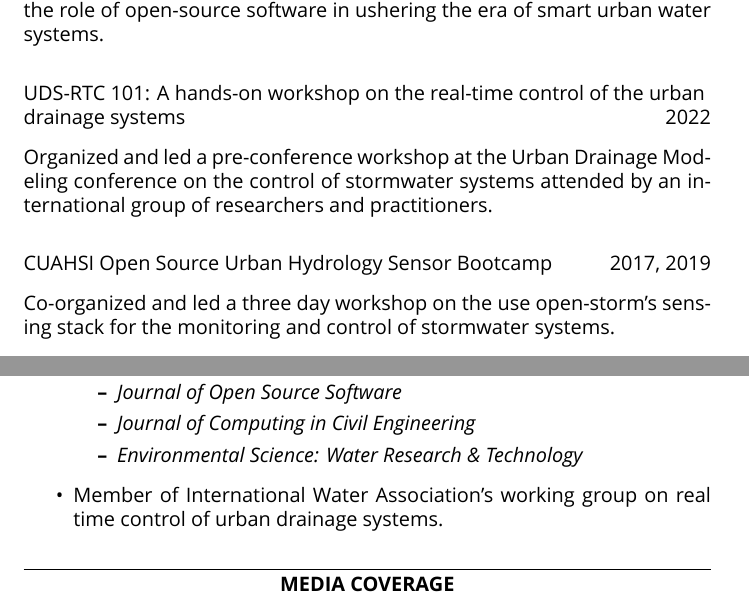
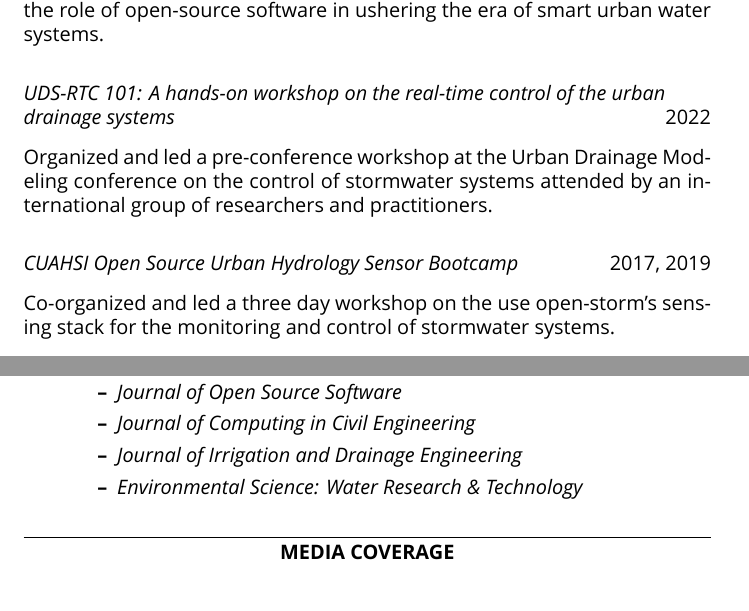
Before and after one commit to abhiramm7/website, a LaTeX CV (data/CV/cv.tex): two parts of pages 3 and 6 of 6, joined at a grey line, cut so that both start at the same text. Compiled offline with XeLaTeX; a missing font is replaced by an installed copy or a similar font.

Commit message:
update cv with new review

```diff
--- a/data/CV/cv.tex
+++ b/data/CV/cv.tex
@@ -51,11 +51,11 @@
 
 Organized a special session at the Urban Drainage Modeling conference on the role of open-source software in ushering the era of smart urban water systems.
 
-\datedsubsection{UDS-RTC 101: A hands-on workshop on the real-time control of the urban drainage systems}{2022}
+\datedsubsection{\textit{UDS-RTC 101: A hands-on workshop on the real-time control of the urban drainage systems}}{2022}
 
 Organized and led a pre-conference workshop at the Urban Drainage Modeling conference on the control of stormwater systems attended by an international group of researchers and practitioners.
 
-\datedsubsection{CUAHSI Open Source Urban Hydrology Sensor Bootcamp}{2017, 2019}{}
+\datedsubsection{\textit{CUAHSI Open Source Urban Hydrology Sensor Bootcamp}}{2017, 2019}{}
 
 Co-organized and led a three day workshop on the use open-storm's sensing stack for the monitoring and control of stormwater systems.
 
@@ -114,9 +114,9 @@ Co-organized and led a three day workshop on the use open-storm's sensing stack
 		\item \textit{Water Science and Technology}
 		\item \textit{Journal of Open Source Software}
 		\item \textit{Journal of Computing in Civil Engineering}
+		\item \textit{Journal of Irrigation and Drainage Engineering}
 		\item \textit{Environmental Science: Water Research \& Technology}
 	\end{itemize}
-	\item Member of International Water Association's working group on real time control of urban drainage systems.
 \end{itemize}
 
 \section*{MEDIA COVERAGE}
```
Also changed, not shown: data/CV/cv.pdf.
